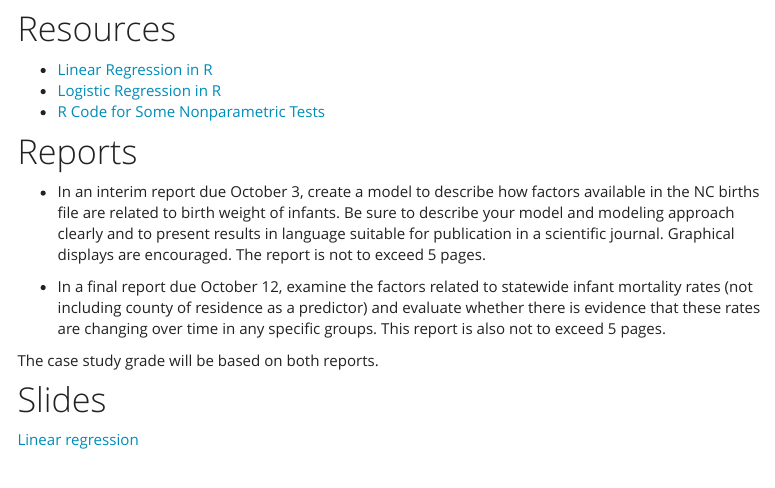
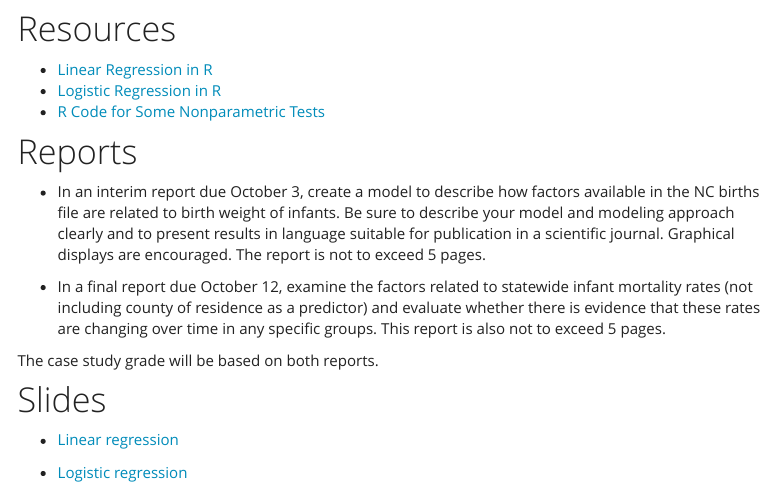
Before and after one commit to amy-herring/Global-Health-758, an R Markdown document (cs02.Rmd): the page in a window 1100 px wide, from 530 px down. Rendered offline with R 4.5, knitr and Pandoc, with nearby package versions; a font, style sheet, LaTeX package, included part or bibliography that could not be used is replaced or left out; menus at the side of the page are left out.

Commit message:
tues 9:35am

```diff
--- a/cs02.Rmd
+++ b/cs02.Rmd
@@ -54,7 +54,6 @@ The case study grade will be based on both reports.
 
 # Slides
 
-[Linear regression](decks/cs02_1_deck.html)
-<!---
-[GLM](decks/cs02_2_deck.html)
---->
+- [Linear regression](decks/cs02_1_deck.html)
+
+- [Logistic regression](decks/cs02_2_deck.html)
```
Also changed, not shown: cs02.html.
